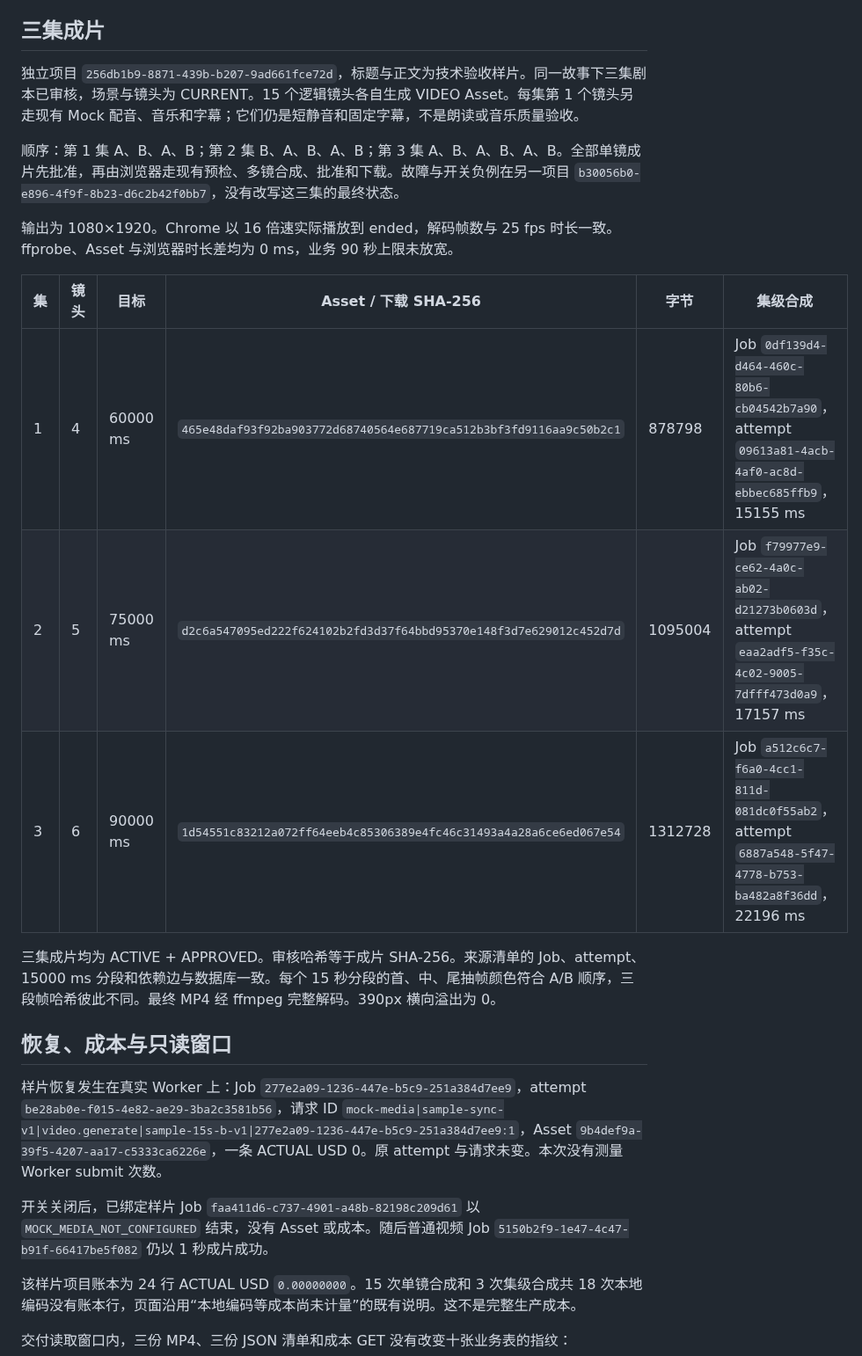
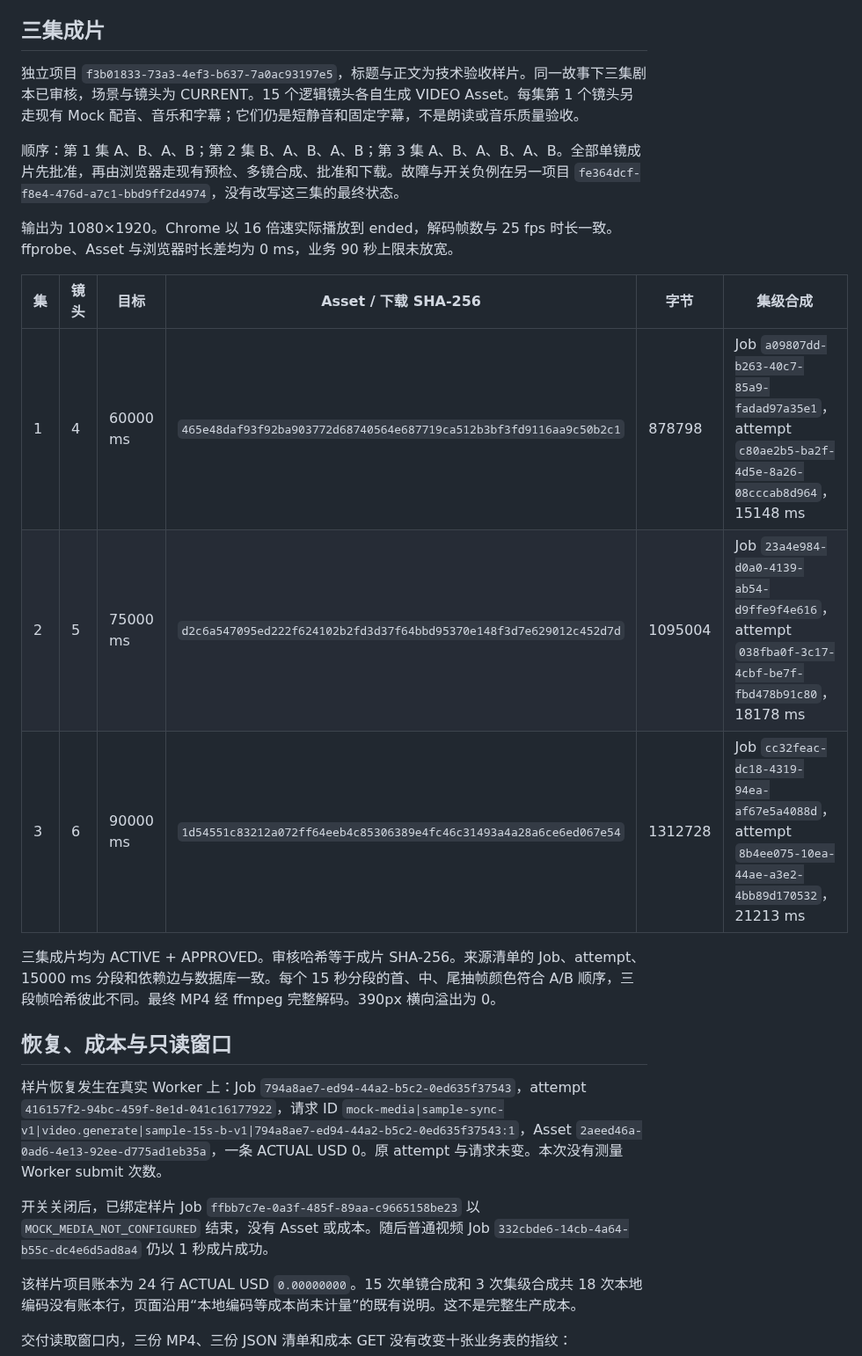
Before and after one commit to xyq-dev/ai-drama-studio, a Markdown page: docs/M4_THREE_EPISODE_SAMPLE_REPORT.md, the part around one of its changes. Shown at 88% size. GitHub-like rendering.

```diff
--- a/docs/M4_THREE_EPISODE_SAMPLE_REPORT.md
+++ b/docs/M4_THREE_EPISODE_SAMPLE_REPORT.md
@@ -37,25 +38,25 @@ CI 用固定的 ffmpeg `7:6.1.1-3ubuntu5` 探测并完整解码已提交文件
 
 ## 三集成片
 
-独立项目 `256db1b9-8871-439b-b207-9ad661fce72d`，标题与正文为技术验收样片。同一故事下三集剧本已审核，场景与镜头为 CURRENT。15 个逻辑镜头各自生成 VIDEO Asset。每集第 1 个镜头另走现有 Mock 配音、音乐和字幕；它们仍是短静音和固定字幕，不是朗读或音乐质量验收。
+独立项目 `f3b01833-73a3-4ef3-b637-7a0ac93197e5`，标题与正文为技术验收样片。同一故事下三集剧本已审核，场景与镜头为 CURRENT。15 个逻辑镜头各自生成 VIDEO Asset。每集第 1 个镜头另走现有 Mock 配音、音乐和字幕；它们仍是短静音和固定字幕，不是朗读或音乐质量验收。
 
-顺序：第 1 集 A、B、A、B；第 2 集 B、A、B、A、B；第 3 集 A、B、A、B、A、B。全部单镜成片先批准，再由浏览器走现有预检、多镜合成、批准和下载。故障与开关负例在另一项目 `b30056b0-e896-4f9f-8b23-d6c2b42f0bb7`，没有改写这三集的最终状态。
+顺序：第 1 集 A、B、A、B；第 2 集 B、A、B、A、B；第 3 集 A、B、A、B、A、B。全部单镜成片先批准，再由浏览器走现有预检、多镜合成、批准和下载。故障与开关负例在另一项目 `fe364dcf-f8e4-476d-a7c1-bbd9ff2d4974`，没有改写这三集的最终状态。
 
 输出为 1080×1920。Chrome 以 16 倍速实际播放到 ended，解码帧数与 25 fps 时长一致。ffprobe、Asset 与浏览器时长差均为 0 ms，业务 90 秒上限未放宽。
 
 | 集 | 镜头 | 目标 | Asset / 下载 SHA-256 | 字节 | 集级合成 |
 | --- | --- | --- | --- | --- | --- |
-| 1 | 4 | 60000 ms | `465e48daf93f92ba903772d68740564e687719ca512b3bf3fd9116aa9c50b2c1` | 878798 | Job `0df139d4-d464-460c-80b6-cb04542b7a90`，attempt `09613a81-4acb-4af0-ac8d-ebbec685ffb9`，15155 ms |
-| 2 | 5 | 75000 ms | `d2c6a547095ed222f624102b2fd3d37f64bbd95370e148f3d7e629012c452d7d` | 1095004 | Job `f79977e9-ce62-4a0c-ab02-d21273b0603d`，attempt `eaa2adf5-f35c-4c02-9005-7dfff473d0a9`，17157 ms |
-| 3 | 6 | 90000 ms | `1d54551c83212a072ff64eeb4c85306389e4fc46c31493a4a28a6ce6ed067e54` | 1312728 | Job `a512c6c7-f6a0-4cc1-811d-081dc0f55ab2`，attempt `6887a548-5f47-4778-b753-ba482a8f36dd`，22196 ms |
+| 1 | 4 | 60000 ms | `465e48daf93f92ba903772d68740564e687719ca512b3bf3fd9116aa9c50b2c1` | 878798 | Job `a09807dd-b263-40c7-85a9-fadad97a35e1`，attempt `c80ae2b5-ba2f-4d5e-8a26-08cccab8d964`，15148 ms |
+| 2 | 5 | 75000 ms | `d2c6a547095ed222f624102b2fd3d37f64bbd95370e148f3d7e629012c452d7d` | 1095004 | Job `23a4e984-d0a0-4139-ab54-d9ffe9f4e616`，attempt `038fba0f-3c17-4cbf-be7f-fbd478b91c80`，18178 ms |
+| 3 | 6 | 90000 ms | `1d54551c83212a072ff64eeb4c85306389e4fc46c31493a4a28a6ce6ed067e54` | 1312728 | Job `cc32feac-dc18-4319-94ea-af67e5a4088d`，attempt `8b4ee075-10ea-44ae-a3e2-4bb89d170532`，21213 ms |
 
 三集成片均为 ACTIVE + APPROVED。审核哈希等于成片 SHA-256。来源清单的 Job、attempt、15000 ms 分段和依赖边与数据库一致。每个 15 秒分段的首、中、尾抽帧颜色符合 A/B 顺序，三段帧哈希彼此不同。最终 MP4 经 ffmpeg 完整解码。390px 横向溢出为 0。
 
 ## 恢复、成本与只读窗口
 
-样片恢复发生在真实 Worker 上：Job `277e2a09-1236-447e-b5c9-251a384d7ee9`，attempt `be28ab0e-f015-4e82-ae29-3ba2c3581b56`，请求 ID `mock-media|sample-sync-v1|video.generate|sample-15s-b-v1|277e2a09-1236-447e-b5c9-251a384d7ee9:1`，Asset `9b4def9a-39f5-4207-aa17-c5333ca6226e`，一条 ACTUAL USD 0。原 attempt 与请求未变。本次没有测量 Worker submit 次数。
+样片恢复发生在真实 Worker 上：Job `794a8ae7-ed94-44a2-b5c2-0ed635f37543`，attempt `416157f2-94bc-459f-8e1d-041c16177922`，请求 ID `mock-media|sample-sync-v1|video.generate|sample-15s-b-v1|794a8ae7-ed94-44a2-b5c2-0ed635f37543:1`，Asset `2aeed46a-0ad6-4e13-92ee-d775ad1eb35a`，一条 ACTUAL USD 0。原 attempt 与请求未变。本次没有测量 Worker submit 次数。
 
-开关关闭后，已绑定样片 Job `faa411d6-c737-4901-a48b-82198c209d61` 以 `MOCK_MEDIA_NOT_CONFIGURED` 结束，没有 Asset 或成本。随后普通视频 Job `5150b2f9-1e47-4c47-b91f-66417be5f082` 仍以 1 秒成片成功。
+开关关闭后，已绑定样片 Job `ffbb7c7e-0a3f-485f-89aa-c9665158be23` 以 `MOCK_MEDIA_NOT_CONFIGURED` 结束，没有 Asset 或成本。随后普通视频 Job `332cbde6-14cb-4a64-b55c-dc4e6d5ad8a4` 仍以 1 秒成片成功。
 
 该样片项目账本为 24 行 ACTUAL USD `0.00000000`。15 次单镜合成和 3 次集级合成共 18 次本地编码没有账本行，页面沿用“本地编码等成本尚未计量”的既有说明。这不是完整生产成本。
 
```
Also changed, not shown: other parts of docs/M4_THREE_EPISODE_SAMPLE_REPORT.md (+17 -12 lines), docs/m4-three-episode-sample-390.png (added).
